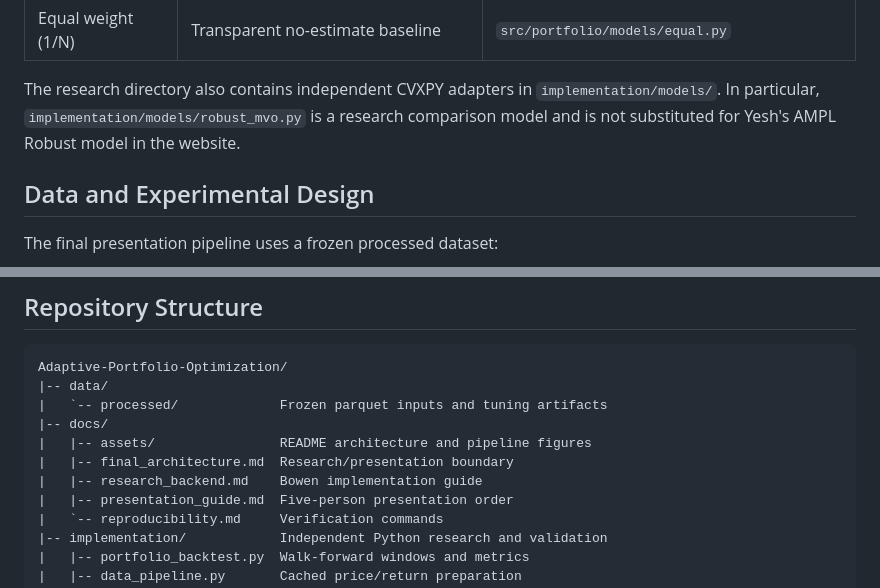
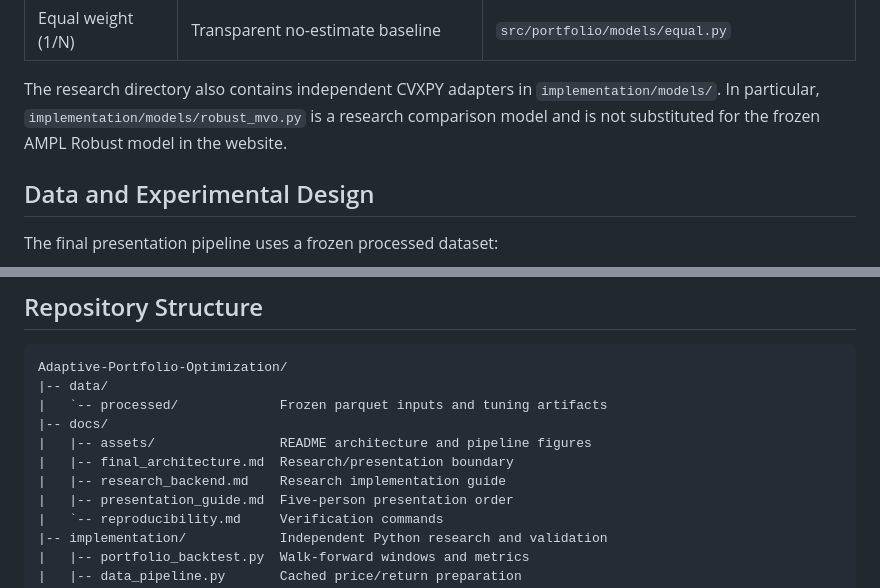
Before and after one commit to TLOMMY/Adaptive-Portfolio-Optimization-for-Extreme-Risk-Minimization, a Markdown page: README.md, 2 parts joined by grey strips. GitHub-like rendering.

```diff
--- a/README.md
+++ b/README.md
@@ -80,7 +80,7 @@ The frozen presentation displays five model views:
 
 The research directory also contains independent CVXPY adapters in
 `implementation/models/`. In particular, `implementation/models/robust_mvo.py`
-is a research comparison model and is not substituted for Yesh's AMPL Robust
+is a research comparison model and is not substituted for the frozen AMPL Robust
 model in the website.
 
 ## Data and Experimental Design
@@ -113,7 +113,7 @@ Adaptive-Portfolio-Optimization/
 |-- docs/
 |   |-- assets/                README architecture and pipeline figures
 |   |-- final_architecture.md  Research/presentation boundary
-|   |-- research_backend.md    Bowen implementation guide
+|   |-- research_backend.md    Research implementation guide
 |   |-- presentation_guide.md  Five-person presentation order
 |   `-- reproducibility.md     Verification commands
 |-- implementation/            Independent Python research and validation
```
Also changed, not shown: other parts of README.md (+11 -17 lines), docs/final_architecture.md (+3 -3 lines), docs/research_backend.md (+1 -1 lines), docs/assets/system-architecture.png.
